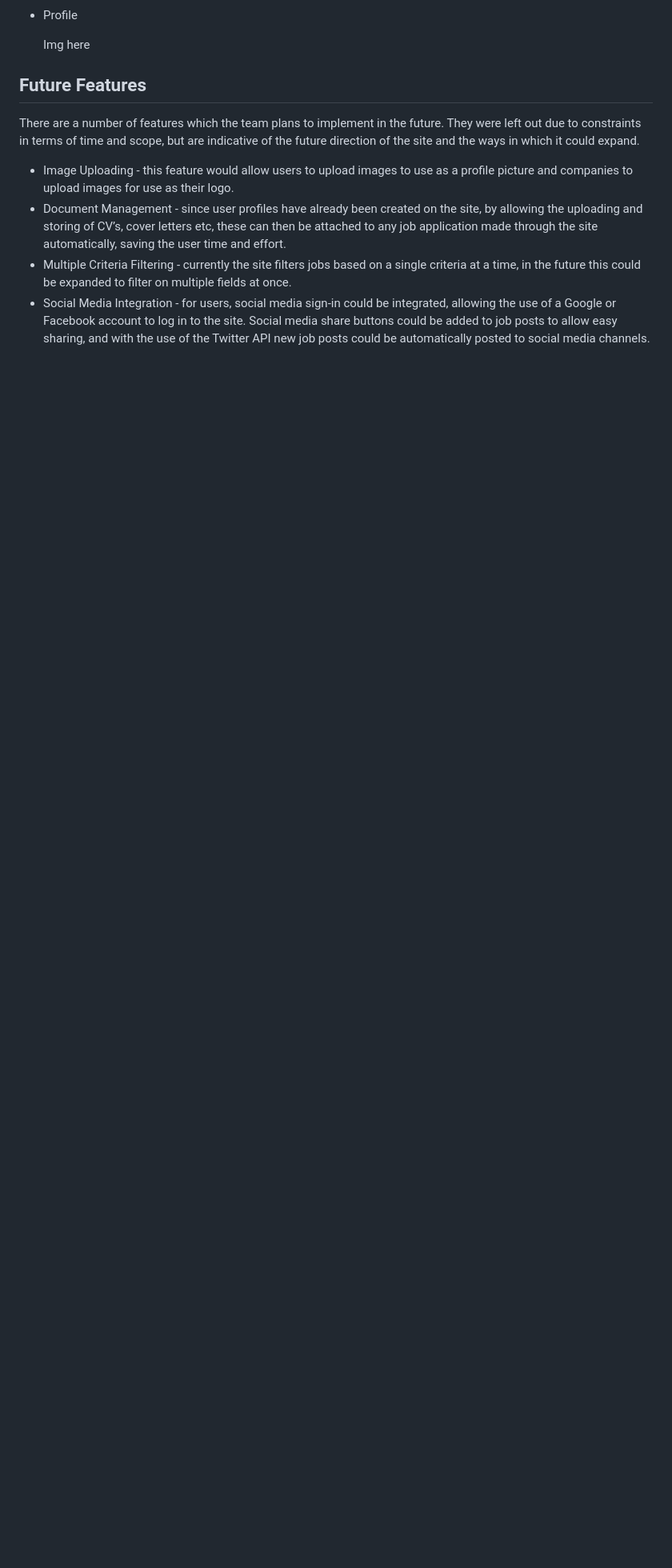
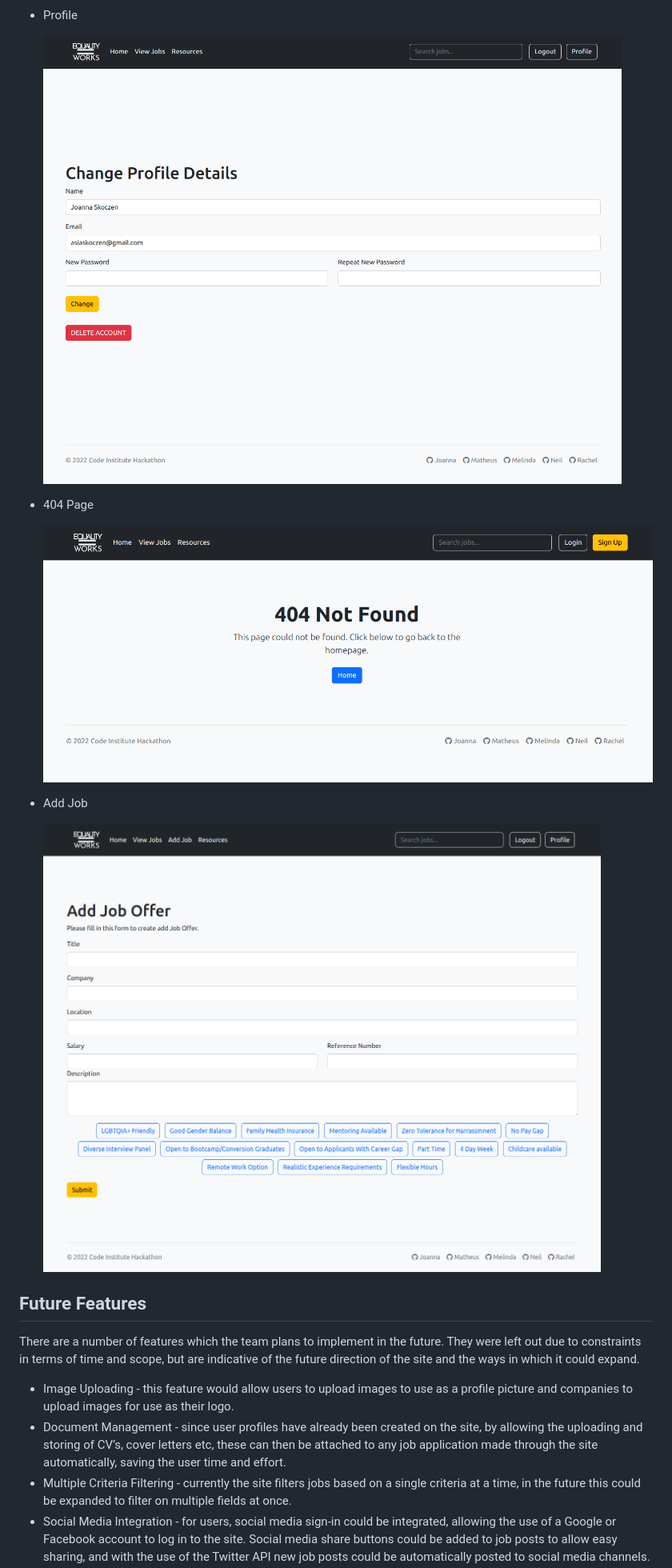
Before and after one commit to asiask97/team1-sept-2022, a Markdown page: README.md, the part around the change printed below. Shown: that part at 80% size. Rendered like a GitHub page; pictures changed too: static/documentation/404.png (added), static/documentation/addjob.png (added), static/documentation/profile.png (added); blank space fills up the shorter version.

Commit message:
Readme update - images

```diff
--- a/README.md
+++ b/README.md
@@ -225,6 +228,14 @@ screenshot here
 * Profile
 
-  Img here
+  ![profile page](/static/documentation/profile.png)
+
+* 404 Page
+
+  ![404 page](/static/documentation/404.png)
+
+* Add Job
+
+  ![add job page](/static/documentation/addjob.png)
 
 ## Future Features
 
```
Also changed, not shown: other parts of README.md (+6 -3 lines), static/documentation/login.png (added), static/documentation/signup.png (added).
